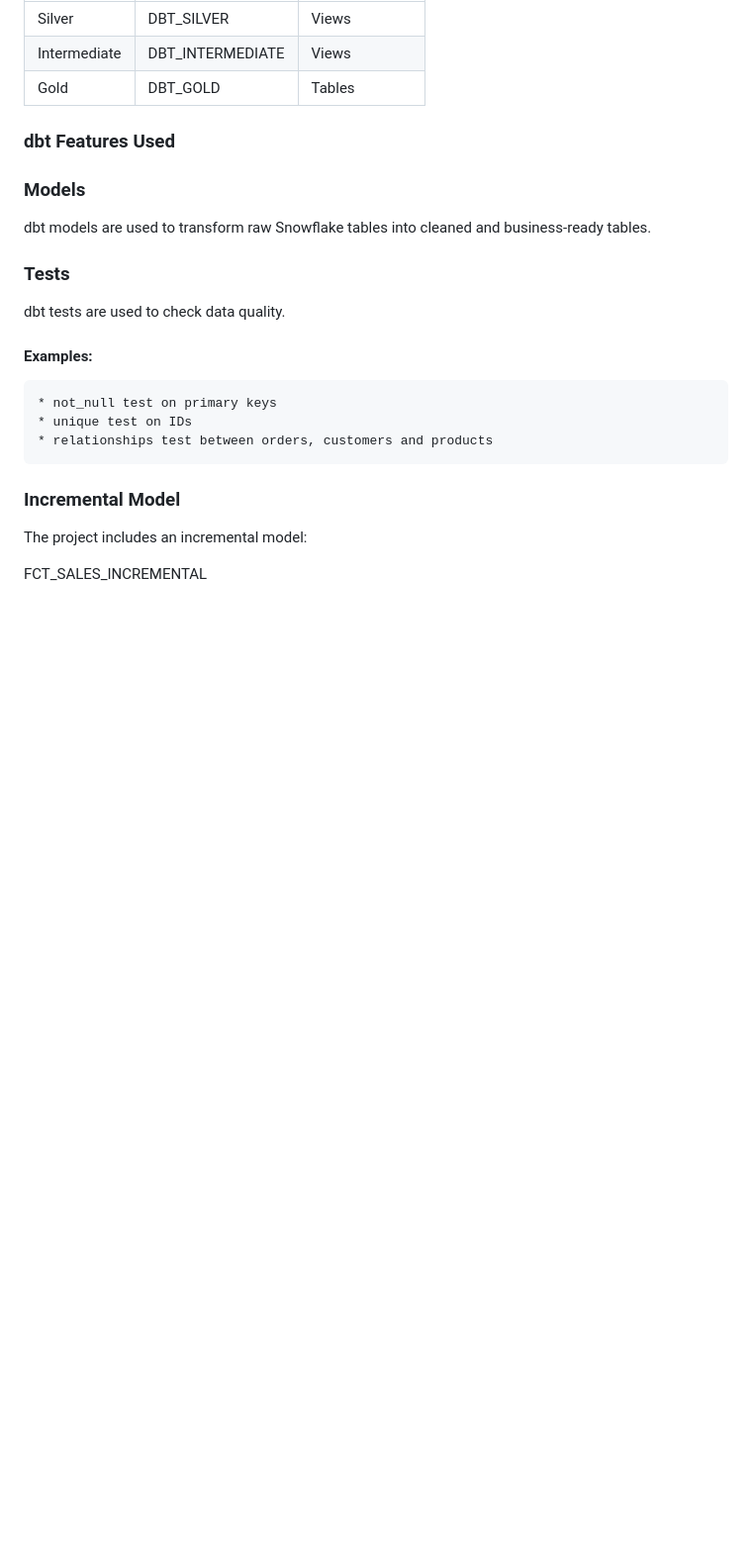
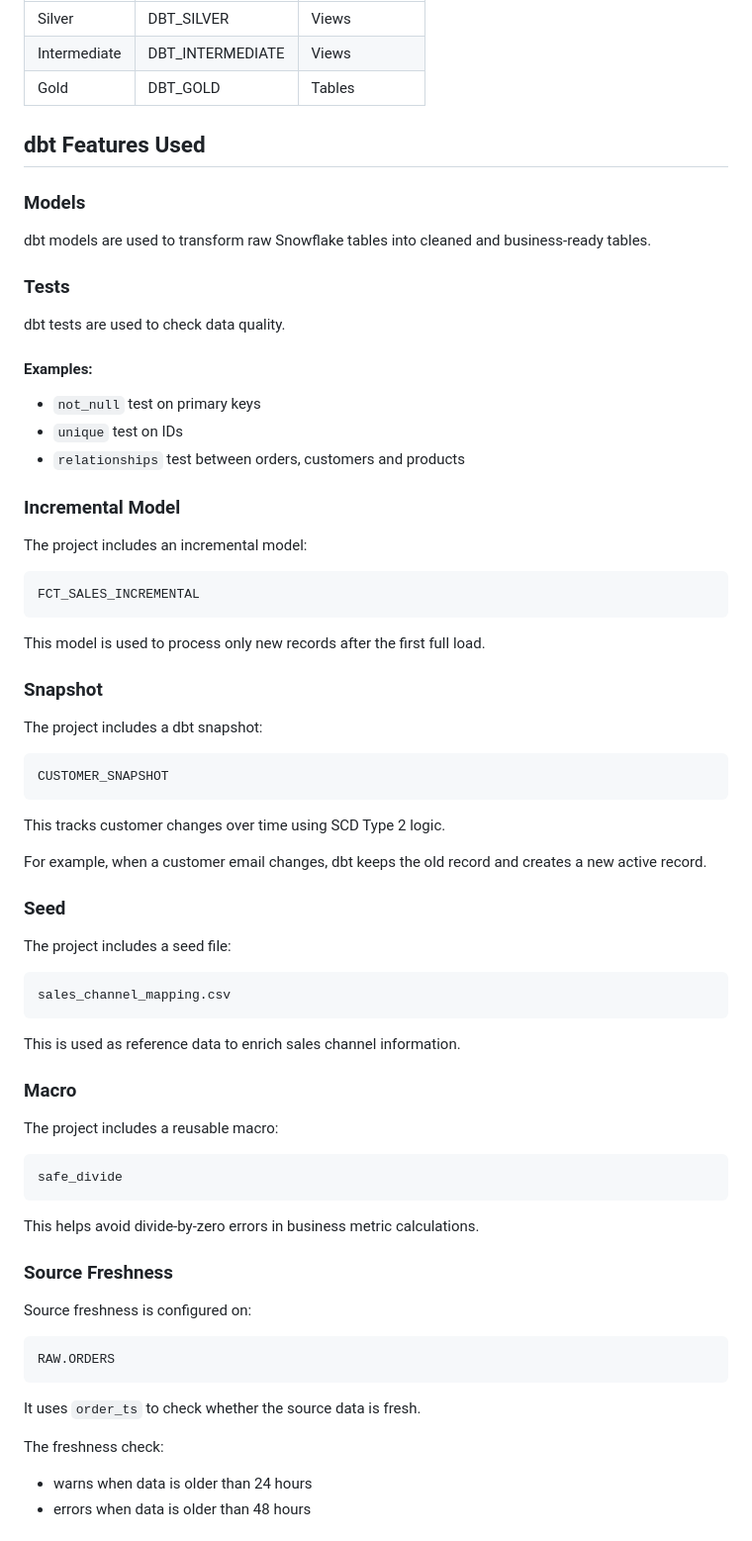
Before and after one commit to KaviyarasiSekar/retail-intelligence-pipeline, a Markdown page: README.md, the part around one of its changes. Shown at 99% size. GitHub-like rendering; blank space fills up the shorter version.

Commit message:
Improve README documentation

```diff
--- a/README.md
+++ b/README.md
@@ -134,7 +134,7 @@ The dbt layer has been implemented and validated successfully.
 | Intermediate | DBT_INTERMEDIATE | Views           |
 | Gold         | DBT_GOLD         | Tables          |
 
-### dbt Features Used
+## dbt Features Used
 
 ### Models
 
@@ -146,12 +146,54 @@ dbt tests are used to check data quality.
 
 #### Examples:
 
-    * not_null test on primary keys
-    * unique test on IDs
-    * relationships test between orders, customers and products
+- `not_null` test on primary keys
+- `unique` test on IDs
+- `relationships` test between orders, customers and products
 
 ### Incremental Model
 
 The project includes an incremental model:
 
-FCT_SALES_INCREMENTAL
+    FCT_SALES_INCREMENTAL
+
+This model is used to process only new records after the first full load.
+
+### Snapshot
+
+The project includes a dbt snapshot:
+
+    CUSTOMER_SNAPSHOT
+
+This tracks customer changes over time using SCD Type 2 logic.
+
+For example, when a customer email changes, dbt keeps the old record and creates a new active record.
+
+### Seed
+
+The project includes a seed file:
+
+    sales_channel_mapping.csv
+
+This is used as reference data to enrich sales channel information.
+
+### Macro
+
+The project includes a reusable macro:
+
+    safe_divide
+
+This helps avoid divide-by-zero errors in business metric calculations.
+
+### Source Freshness
+
+Source freshness is configured on:
+
+    RAW.ORDERS
+
+It uses `order_ts` to check whether the source data is fresh.
+
+The freshness check:
+
+- warns when data is older than 24 hours
+- errors when data is older than 48 hours
+
```
Also changed, not shown: other parts of README.md (+116 -35 lines).
